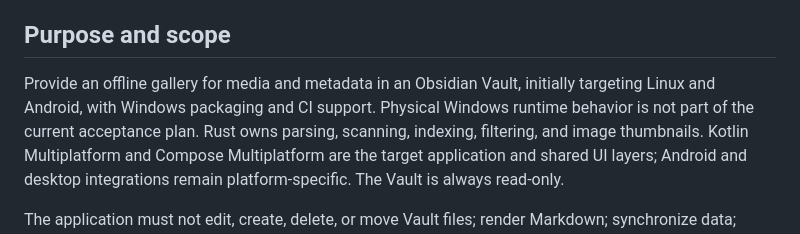
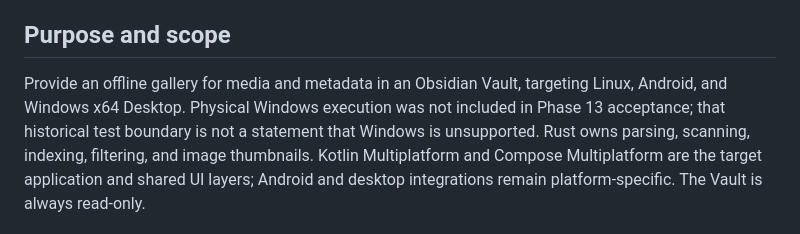
Before and after one commit to hanaretamae/Kaede-Gallery, a Markdown page: docs/design.md, the part around one of its changes. Drawn GitHub-style.

```diff
--- a/docs/design.md
+++ b/docs/design.md
@@ -10,8 +10,9 @@ other conflicts instead of silently overriding either contract.
 ## Purpose and scope
 
 Provide an offline gallery for media and metadata in an Obsidian Vault,
-initially targeting Linux and Android, with Windows packaging and CI support.
-Physical Windows runtime behavior is not part of the current acceptance plan.
+targeting Linux, Android, and Windows x64 Desktop. Physical Windows execution
+was not included in Phase 13 acceptance; that historical test boundary is not
+a statement that Windows is unsupported.
 Rust owns parsing, scanning, indexing, filtering, and image thumbnails. Kotlin
 Multiplatform and Compose Multiplatform are the target application and shared
 UI layers; Android and desktop integrations remain platform-specific. The
```
Also changed, not shown: other parts of docs/design.md (+16 -13 lines), README.ja.md (+1 -1 lines), README.md (+1 -1 lines).
